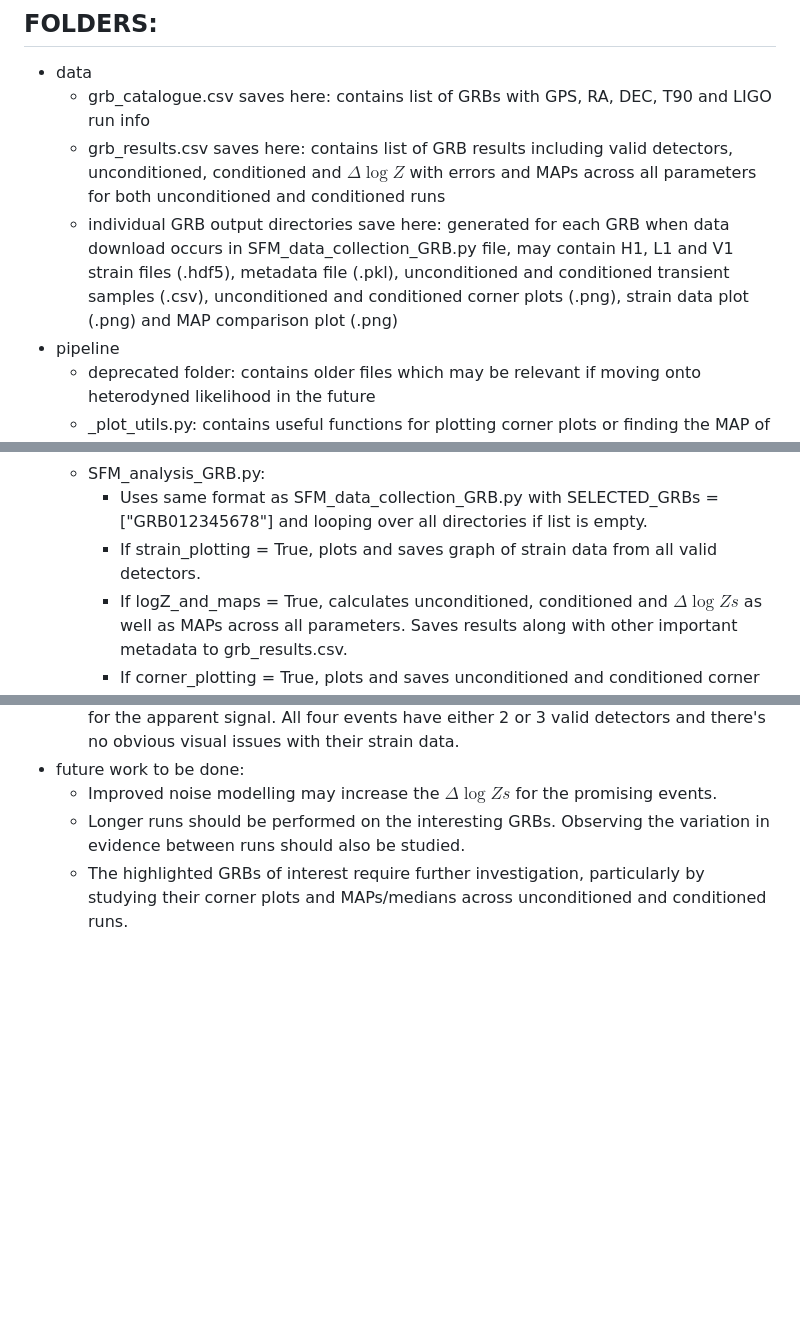
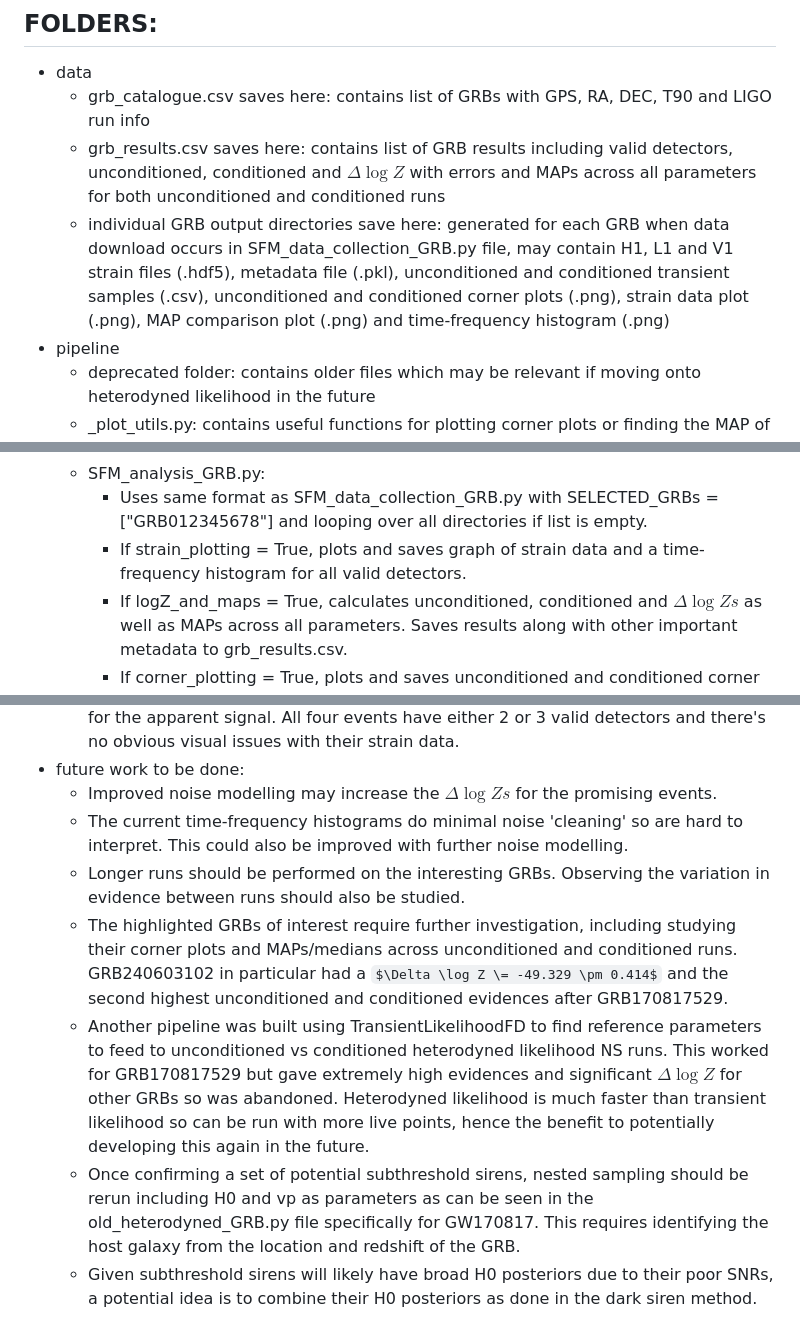
Before and after one commit to LoganMRCrawford/Subthreshold-Bright-Sirens, a Markdown page: README.md, 3 parts joined by grey strips. Rendered like a GitHub page; some formulas as TeX source; blank space fills up the shorter version.

Commit message:
Final SFM update

```diff
--- a/README.md
+++ b/README.md
@@ -24,7 +25,7 @@ The following folder provides the workflow to target potential subthreshold sire
 - data
     - grb_catalogue.csv saves here: contains list of GRBs with GPS, RA, DEC, T90 and LIGO run info
     - grb_results.csv saves here: contains list of GRB results including valid detectors, unconditioned, conditioned and  $\Delta \log Z$ with errors and MAPs across all parameters for both unconditioned and conditioned runs
-    - individual GRB output directories save here: generated for each GRB when data download occurs in SFM_data_collection_GRB.py file, may contain H1, L1 and V1 strain files (.hdf5), metadata file (.pkl), unconditioned and conditioned transient samples (.csv), unconditioned and conditioned corner plots (.png), strain data plot (.png) and MAP comparison plot (.png)
+    - individual GRB output directories save here: generated for each GRB when data download occurs in SFM_data_collection_GRB.py file, may contain H1, L1 and V1 strain files (.hdf5), metadata file (.pkl), unconditioned and conditioned transient samples (.csv), unconditioned and conditioned corner plots (.png), strain data plot (.png), MAP comparison plot (.png) and time-frequency histogram (.png)
 - pipeline
     - deprecated folder: contains older files which may be relevant if moving onto heterodyned likelihood in the future
     - _plot_utils.py: contains useful functions for plotting corner plots or finding the MAP of a posterior
@@ -40,7 +41,7 @@ The following folder provides the workflow to target potential subthreshold sire
         - Script was built from a previous file using heterodyning, so there may be left over artefacts that are no longer used. References to H0 and vp fitting are purposely left commented out but not deleted as they may be relevant in the future.
     - SFM_analysis_GRB.py:
         - Uses same format as SFM_data_collection_GRB.py with SELECTED_GRBs = ["GRB012345678"] and looping over all directories if list is empty.
-        - If strain_plotting = True, plots and saves graph of strain data from all valid detectors.
+        - If strain_plotting = True, plots and saves graph of strain data and a time-frequency histogram for all valid detectors.
         - If logZ_and_maps = True, calculates unconditioned, conditioned and  $\Delta \log Zs$ as well as MAPs across all parameters. Saves results along with other important metadata to grb_results.csv.
         - If corner_plotting = True, plots and saves unconditioned and conditioned corner plots.
         - All images are saved to grb specific output folder.
@@ -67,5 +68,9 @@ The following folder provides the workflow to target potential subthreshold sire
     - GRB240824549, GRB170403583, GRB190810675 and GRB240603102 all have higher than average $\log Zs$ and $\Delta \log Zs$ <-1, potentially implying the presence of a signal that is not attributed to the target GRB. From a quick search in the LVK public alerts, there are no detected GW events at these gps times that could be attributed for the apparent signal. All four events have either 2 or 3 valid detectors and there's no obvious visual issues with their strain data.
 - future work to be done:
     - Improved noise modelling may increase the $\Delta \log Zs$ for the promising events.
+    - The current time-frequency histograms do minimal noise 'cleaning' so are hard to interpret. This could also be improved with further noise modelling.
     - Longer runs should be performed on the interesting GRBs. Observing the variation in evidence between runs should also be studied.
-    - The highlighted GRBs of interest require further investigation, particularly by studying their corner plots and MAPs/medians across unconditioned and conditioned runs.
+    - The highlighted GRBs of interest require further investigation, including studying their corner plots and MAPs/medians across unconditioned and conditioned runs. GRB240603102 in particular had a $\Delta \log Z \= -49.329 \pm 0.414$ and the second highest unconditioned and conditioned evidences after GRB170817529.
+    - Another pipeline was built using TransientLikelihoodFD to find reference parameters to feed to unconditioned vs conditioned heterodyned likelihood NS runs. This worked for GRB170817529 but gave extremely high evidences and significant $\Delta \log Z$ for other GRBs so was abandoned. Heterodyned likelihood is much faster than transient likelihood so can be run with more live points, hence the benefit to potentially developing this again in the future.
+    - Once confirming a set of potential subthreshold sirens, nested sampling should be rerun including H0 and vp as parameters as can be seen in the old_heterodyned_GRB.py file specifically for GW170817. This requires identifying the host galaxy from the location and redshift of the GRB.
+    - Given subthreshold sirens will likely have broad H0 posteriors due to their poor SNRs, a potential idea is to combine their H0 posteriors as done in the dark siren method.
```
Also changed, not shown: other parts of README.md (+4 -3 lines).
